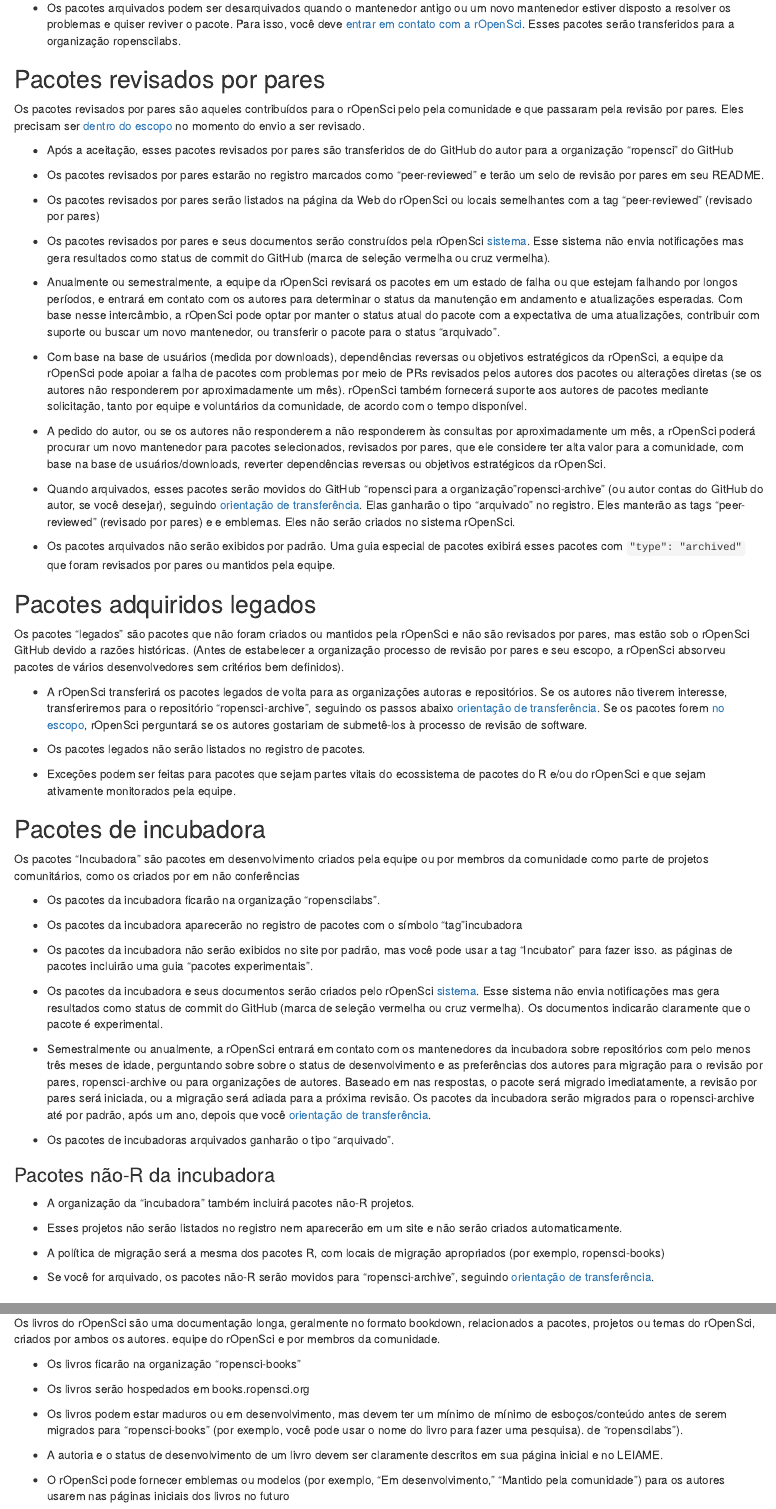
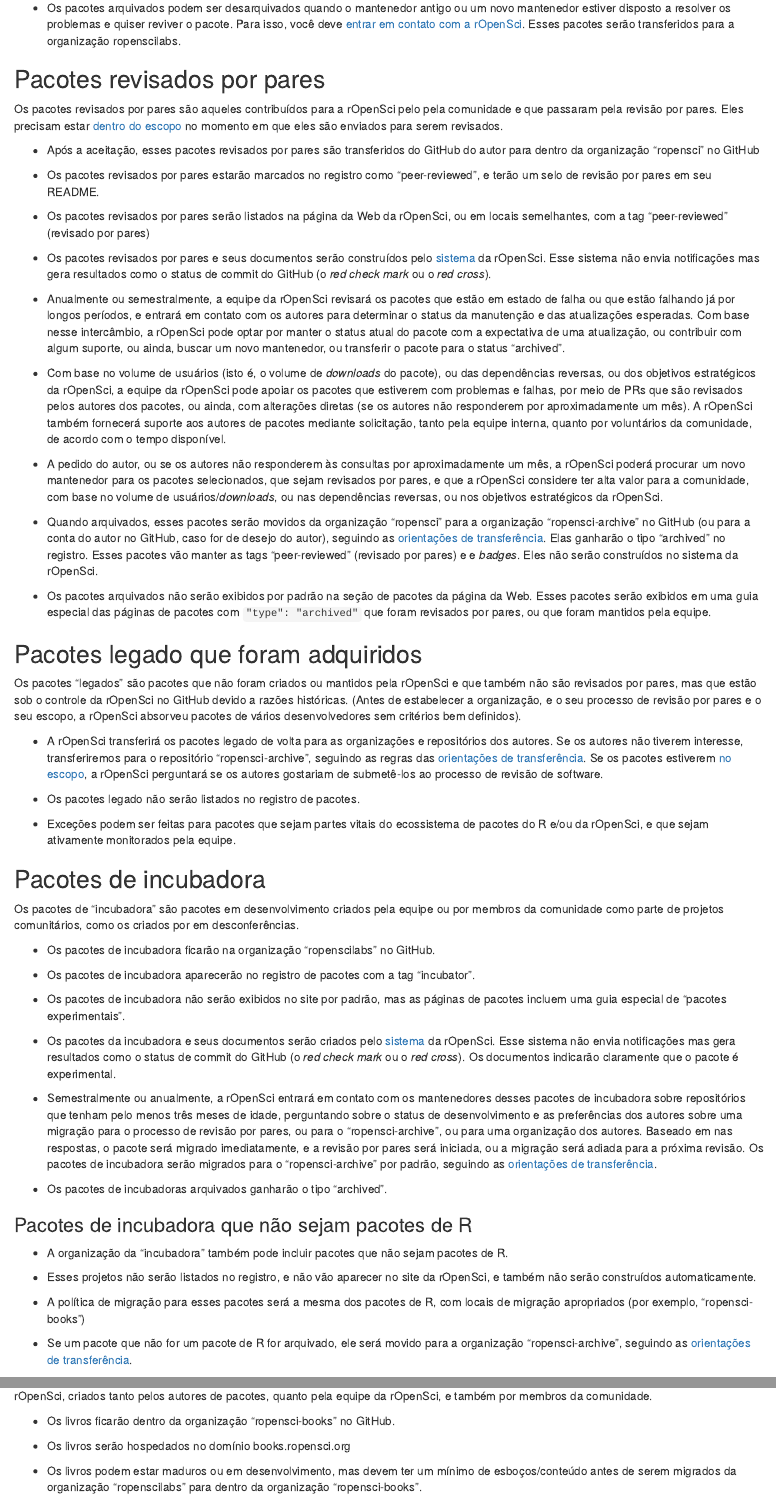
Before and after one commit to ropensci/dev_guide, an R Markdown document (maintenance_curation.pt.Rmd): the page in a window 1100 px wide, from 930 px down, and a second part further down, joined at a grey line. Rendered offline with R 4.5, knitr and Pandoc, with nearby package versions.

Commit message:
Finish review

```diff
--- a/maintenance_curation.pt.Rmd
+++ b/maintenance_curation.pt.Rmd
@@ -85,134 +85,134 @@
 
 ## Pacotes revisados por pares {#peer-reviewed-packages}
 
-Os pacotes revisados por pares são aqueles contribuídos para o rOpenSci pelo
-pela comunidade e que passaram pela revisão por pares. Eles precisam ser
-[dentro do escopo](#aims-and-scope)
-no momento do envio a ser revisado.
+Os pacotes revisados por pares são aqueles contribuídos para a rOpenSci pelo
+pela comunidade e que passaram pela revisão por pares. Eles precisam estar
+[dentro do escopo](#aims-and-scope) no momento em que eles são enviados para serem revisados.
 
-- Após a aceitação, esses pacotes revisados por pares são transferidos de
-  do GitHub do autor para a organização "ropensci" do GitHub
+- Após a aceitação, esses pacotes revisados por pares são transferidos
+  do GitHub do autor para dentro da organização "ropensci" no GitHub
 
-- Os pacotes revisados por pares estarão no registro marcados como
-  "peer-reviewed" e terão um selo de revisão por pares em seu README.
+- Os pacotes revisados por pares estarão marcados no registro como
+  "peer-reviewed", e terão um selo de revisão por pares em seu README.
 
-- Os pacotes revisados por pares serão listados na página da Web do rOpenSci ou
-  locais semelhantes com a tag "peer-reviewed" (revisado por pares)
+- Os pacotes revisados por pares serão listados na página da Web da rOpenSci, ou
+  em locais semelhantes, com a tag "peer-reviewed" (revisado por pares)
 
-- Os pacotes revisados por pares e seus documentos serão construídos pela rOpenSci
-  [sistema](https://status.ropensci.org/). Esse sistema não envia notificações
-  mas gera resultados como status de commit do GitHub (marca de seleção vermelha ou cruz vermelha).
+- Os pacotes revisados por pares e seus documentos serão construídos pelo
+  [sistema](https://status.ropensci.org/) da rOpenSci. Esse sistema não envia notificações
+  mas gera resultados como o status de commit do GitHub (o *red check mark* ou o *red cross*).
 
-- Anualmente ou semestralmente, a equipe da rOpenSci revisará os pacotes em um
-  estado de falha ou que estejam falhando por longos períodos, e
-  entrará em contato com os autores para determinar o status da manutenção em andamento e
+- Anualmente ou semestralmente, a equipe da rOpenSci revisará os pacotes que estão em
+  estado de falha ou que estão falhando já por longos períodos, e
+  entrará em contato com os autores para determinar o status da manutenção e das
   atualizações esperadas. Com base nesse intercâmbio, a rOpenSci pode optar por
   manter o status atual do pacote com a expectativa de uma
-  atualizações, contribuir com suporte ou buscar um novo mantenedor, ou transferir
-  o pacote para o status "arquivado".
+  atualização, ou contribuir com algum suporte, ou ainda, buscar um novo mantenedor, ou transferir
+  o pacote para o status "archived".
 
-- Com base na base de usuários (medida por downloads), dependências reversas ou
-  objetivos estratégicos da rOpenSci, a equipe da rOpenSci pode apoiar a falha de
-  pacotes com problemas por meio de PRs revisados pelos autores dos pacotes ou alterações diretas
-  (se os autores não responderem por aproximadamente um mês). rOpenSci
-  também fornecerá suporte aos autores de pacotes mediante solicitação, tanto por
-  equipe e voluntários da comunidade, de acordo com o tempo disponível.
+- Com base no volume de usuários (isto é, o volume de *downloads* do pacote), ou das dependências reversas, ou
+  dos objetivos estratégicos da rOpenSci, a equipe da rOpenSci pode apoiar os
+  pacotes que estiverem com problemas e falhas, por meio de PRs que são revisados pelos autores dos pacotes,
+  ou ainda, com alterações diretas
+  (se os autores não responderem por aproximadamente um mês). A rOpenSci
+  também fornecerá suporte aos autores de pacotes mediante solicitação, tanto pela
+  equipe interna, quanto por voluntários da comunidade, de acordo com o tempo disponível.
 
-- A pedido do autor, ou se os autores não responderem a
-  não responderem às consultas por aproximadamente um mês, a rOpenSci poderá procurar um novo
-  mantenedor para pacotes selecionados, revisados por pares, que ele considere ter alta
-  valor para a comunidade, com base na base de usuários/downloads, reverter
-  dependências reversas ou objetivos estratégicos da rOpenSci.
+- A pedido do autor, ou se os autores não responderem às consultas por aproximadamente um mês,
+  a rOpenSci poderá procurar um novo
+  mantenedor para os pacotes selecionados, que sejam revisados por pares, e que a rOpenSci considere ter alta
+  valor para a comunidade, com base no volume de usuários/*downloads*, ou nas
+  dependências reversas, ou nos objetivos estratégicos da rOpenSci.
 
-- Quando arquivados, esses pacotes serão movidos do GitHub "ropensci
-  para a organização "ropensci-archive" (ou autor
-  contas do GitHub do autor, se você desejar), seguindo [orientação de transferência](#archivalguidance). Elas ganharão o tipo "arquivado"
-  no registro. Eles manterão as tags "peer-reviewed" (revisado por pares) e
-  e emblemas. Eles não serão criados no sistema rOpenSci.
+- Quando arquivados, esses pacotes serão movidos da organização "ropensci"
+  para a organização "ropensci-archive" no GitHub (ou para a conta do autor
+  no GitHub, caso for de desejo do autor), seguindo as [orientações de transferência](#archivalguidance).
+  Elas ganharão o tipo "archived"
+  no registro. Esses pacotes vão manter as tags "peer-reviewed" (revisado por pares) e
+  e *badges*. Eles não serão construídos no sistema da rOpenSci.
 
-- Os pacotes arquivados não serão exibidos por padrão. Uma guia especial de pacotes
-  exibirá esses pacotes com `"type": "archived"`
-  que foram revisados por pares ou mantidos pela equipe.
+- Os pacotes arquivados não serão exibidos por padrão na seção de pacotes da
+  página da Web. Esses pacotes serão exibidos em uma guia especial das páginas de pacotes
+  com `"type": "archived"` que foram revisados por pares, ou que foram mantidos pela equipe.
 
-## Pacotes adquiridos legados {#legacy-acquired-packages}
+## Pacotes legado que foram adquiridos {#legacy-acquired-packages}
 
- Os pacotes "legados" são pacotes que não foram criados ou mantidos pela rOpenSci
-e não são revisados por pares, mas estão sob o rOpenSci GitHub
-devido a razões históricas. (Antes de estabelecer a organização
-processo de revisão por pares e seu escopo, a rOpenSci absorveu pacotes de
+Os pacotes "legados" são pacotes que não foram criados ou mantidos pela rOpenSci
+e que também não são revisados por pares, mas que estão sob o controle da rOpenSci no GitHub
+devido a razões históricas. (Antes de estabelecer a organização, e o seu
+processo de revisão por pares e o seu escopo, a rOpenSci absorveu pacotes de
 vários desenvolvedores sem critérios bem definidos).
 
-- A rOpenSci transferirá os pacotes legados de volta para as organizações autoras
-  e repositórios. Se os autores não tiverem interesse, transferiremos
-  para o repositório "ropensci-archive", seguindo os passos abaixo [orientação de transferência](#archivalguidance). Se os pacotes forem
+- A rOpenSci transferirá os pacotes legado de volta para as organizações
+  e repositórios dos autores. Se os autores não tiverem interesse, transferiremos
+  para o repositório "ropensci-archive", seguindo as regras das [orientações de transferência](#archivalguidance). Se os pacotes estiverem
   [no escopo](https://devguide.ropensci.org/policies.html#aims-and-scope),
-  rOpenSci perguntará se os autores gostariam de submetê-los à
+  a rOpenSci perguntará se os autores gostariam de submetê-los ao
   processo de revisão de software.
 
-- Os pacotes legados não serão listados no registro de pacotes.
+- Os pacotes legado não serão listados no registro de pacotes.
 
-- Exceções podem ser feitas para pacotes que sejam partes vitais do ecossistema de pacotes do R e/ou do rOpenSci e que sejam ativamente monitorados pela equipe.
+- Exceções podem ser feitas para pacotes que sejam partes vitais do ecossistema de pacotes do R e/ou da rOpenSci, e que sejam ativamente monitorados pela equipe.
 
 ## Pacotes de incubadora {#incubator-packages}
 
- Os pacotes "Incubadora" são pacotes em desenvolvimento criados pela equipe ou por
+Os pacotes de "incubadora" são pacotes em desenvolvimento criados pela equipe ou por
 membros da comunidade como parte de projetos comunitários, como os criados por
-em não conferências
+em desconferências.
 
-- Os pacotes da incubadora ficarão na organização "ropenscilabs".
+- Os pacotes de incubadora ficarão na organização "ropenscilabs" no GitHub.
 
-- Os pacotes da incubadora aparecerão no registro de pacotes com o símbolo
-  "tag "incubadora
+- Os pacotes de incubadora aparecerão no registro de pacotes com a
+  tag "incubator".
 
-- Os pacotes da incubadora não serão exibidos no site por padrão, mas você pode usar a tag "Incubator" para fazer isso.
-  as páginas de pacotes incluirão uma guia "pacotes experimentais".
+- Os pacotes de incubadora não serão exibidos no site por padrão, mas
+  as páginas de pacotes incluem uma guia especial de "pacotes experimentais".
 
-- Os pacotes da incubadora e seus documentos serão criados pelo rOpenSci
-  [sistema](https://status.ropensci.org/). Esse sistema não envia notificações
-  mas gera resultados como status de commit do GitHub (marca de seleção vermelha ou cruz vermelha).
+- Os pacotes da incubadora e seus documentos serão criados pelo
+  [sistema](https://status.ropensci.org/) da rOpenSci. Esse sistema não envia notificações
+  mas gera resultados como o status de commit do GitHub (o *red check mark* ou o *red cross*).
   Os documentos indicarão claramente que o pacote é experimental.
 
-- Semestralmente ou anualmente, a rOpenSci entrará em contato com os mantenedores da incubadora
-  sobre repositórios com pelo menos três meses de idade, perguntando sobre
-  sobre o status de desenvolvimento e as preferências dos autores para migração para o
-  revisão por pares, ropensci-archive ou para organizações de autores. Baseado em
-  nas respostas, o pacote será migrado imediatamente, a revisão por pares
+- Semestralmente ou anualmente, a rOpenSci entrará em contato com os mantenedores desses pacotes de incubadora
+  sobre repositórios que tenham pelo menos três meses de idade, perguntando
+  sobre o status de desenvolvimento e as preferências dos autores sobre uma migração para o
+  processo de revisão por pares, ou para o "ropensci-archive", ou para uma organização dos autores. Baseado em
+  nas respostas, o pacote será migrado imediatamente, e a revisão por pares
   será iniciada, ou a migração será adiada para a próxima
-  revisão. Os pacotes da incubadora serão migrados para o ropensci-archive até
-  por padrão, após um ano, depois que você [orientação de transferência](#archivalguidance).
+  revisão. Os pacotes de incubadora serão migrados para o "ropensci-archive"
+  por padrão, seguindo as [orientações de transferência](#archivalguidance).
 
-- Os pacotes de incubadoras arquivados ganharão o tipo "arquivado".
+- Os pacotes de incubadoras arquivados ganharão o tipo "archived".
 
-### Pacotes não-R da incubadora {#incubator-non-r-packages}
+### Pacotes de incubadora que não sejam pacotes de R {#incubator-non-r-packages}
 
-- A organização da "incubadora" também incluirá pacotes não-R
-  projetos.
+- A organização da "incubadora" também pode incluir pacotes que não sejam pacotes de R.
 
-- Esses projetos não serão listados no registro nem aparecerão em um site
-  e não serão criados automaticamente.
+- Esses projetos não serão listados no registro, e não vão aparecer no site da rOpenSci,
+  e também não serão construídos automaticamente.
 
-- A política de migração será a mesma dos pacotes R, com
-  locais de migração apropriados (por exemplo, ropensci-books)
+- A política de migração para esses pacotes será a mesma dos pacotes de R, com
+  locais de migração apropriados (por exemplo, "ropensci-books")
 
-- Se você for arquivado, os pacotes não-R serão movidos para "ropensci-archive", seguindo [orientação de transferência](#archivalguidance).
+- Se um pacote que não for um pacote de R for arquivado, ele será movido para
+  a organização "ropensci-archive", seguindo as [orientações de transferência](#archivalguidance).
 
 ## Livros {#books}
 
-Os livros do rOpenSci são uma documentação longa, geralmente no formato bookdown,
-relacionados a pacotes, projetos ou temas do rOpenSci, criados por ambos os autores.
-equipe do rOpenSci e por membros da comunidade.
+Os livros da rOpenSci são documentações longas, geralmente no formato `bookdown`, e
+estão relacionados a pacotes, projetos ou temas da rOpenSci, criados tanto pelos autores de pacotes, quanto pela
+equipe da rOpenSci, e também por membros da comunidade.
 
-- Os livros ficarão na organização "ropensci-books"
+- Os livros ficarão dentro da organização "ropensci-books" no GitHub.
 
-- Os livros serão hospedados em books.ropensci.org
+- Os livros serão hospedados no domínio books.ropensci.org
 
 - Os livros podem estar maduros ou em desenvolvimento, mas devem ter um mínimo de
-  mínimo de esboços/conteúdo antes de serem migrados para "ropensci-books" (por exemplo, você pode usar o nome do livro para fazer uma pesquisa).
-  de "ropenscilabs").
+  esboços/conteúdo antes de serem migrados da organização "ropenscilabs" para
+  dentro da organização "ropensci-books".
 
 - A autoria e o status de desenvolvimento de um livro devem ser claramente
-  descritos em sua página inicial e no LEIAME.
+  descritos em sua página inicial e no README.
 
-- O rOpenSci pode fornecer emblemas ou modelos (por exemplo, "Em desenvolvimento,"
-  "Mantido pela comunidade") para os autores usarem nas páginas iniciais dos livros
-  no futuro
+- A rOpenSci pode fornecer *badges* ou modelos (por exemplo, "Em desenvolvimento,"
+  "Mantido pela comunidade") para os autores usarem nas páginas iniciais de seus livros.
```
